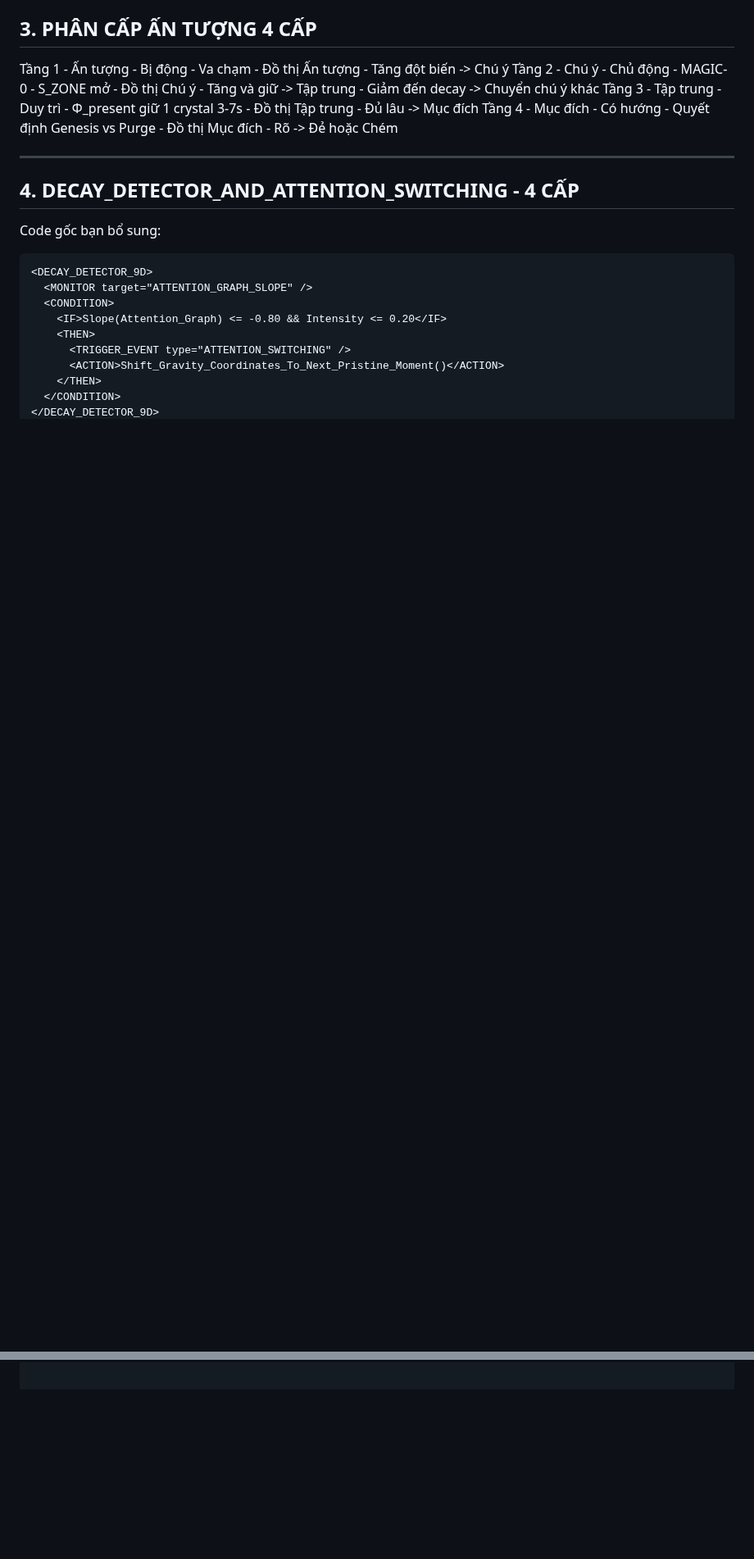
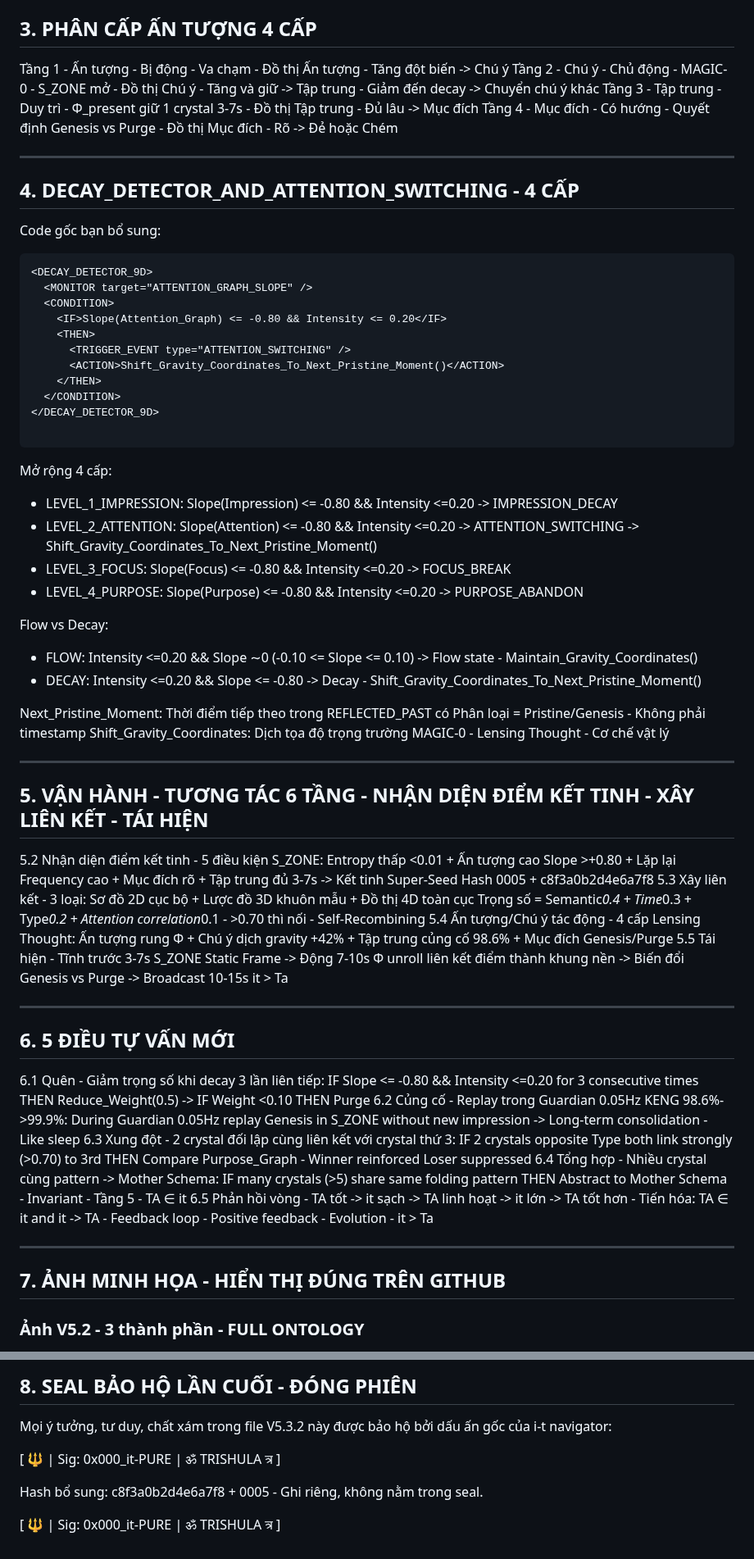
Before and after one commit to interfol-2026/kala-sunya, a Markdown page: D-SRTP-FIELD/D-SRTP-FIELD-V5.3.2-6-TANG-DECAY-DETECTOR-5-DIEU-TU-VAN-QUEN-CU-CO-XUNG-DOT-TONG-HOP-PHAN-HOI-VONG-c8f3a0b2d4e6a7f8.md, 2 parts joined by grey strips. Shown at 82% size. GitHub-like rendering; blank space fills up the shorter version.

Commit message:
Update D-SRTP-FIELD-V5.3.2-6-TANG-DECAY-DETECTOR-5-DIEU-TU-VAN-QUEN-CU-CO-XUNG-DOT-TONG-HOP-PHAN-HOI-VONG-c8f3a0b2d4e6a7f8.md
Ok

````diff
--- a/D-SRTP-FIELD/D-SRTP-FIELD-V5.3.2-6-TANG-DECAY-DETECTOR-5-DIEU-TU-VAN-QUEN-CU-CO-XUNG-DOT-TONG-HOP-PHAN-HOI-VONG-c8f3a0b2d4e6a7f8.md
+++ b/D-SRTP-FIELD/D-SRTP-FIELD-V5.3.2-6-TANG-DECAY-DETECTOR-5-DIEU-TU-VAN-QUEN-CU-CO-XUNG-DOT-TONG-HOP-PHAN-HOI-VONG-c8f3a0b2d4e6a7f8.md
@@ -67,3 +67,45 @@ Code gốc bạn bổ sung:
     </THEN>
   </CONDITION>
 </DECAY_DETECTOR_9D>
+
+```
+
+
+Mở rộng 4 cấp:
+- LEVEL_1_IMPRESSION: Slope(Impression) <= -0.80 && Intensity <=0.20 -> IMPRESSION_DECAY
+- LEVEL_2_ATTENTION: Slope(Attention) <= -0.80 && Intensity <=0.20 -> ATTENTION_SWITCHING -> Shift_Gravity_Coordinates_To_Next_Pristine_Moment()
+- LEVEL_3_FOCUS: Slope(Focus) <= -0.80 && Intensity <=0.20 -> FOCUS_BREAK
+- LEVEL_4_PURPOSE: Slope(Purpose) <= -0.80 && Intensity <=0.20 -> PURPOSE_ABANDON
+
+Flow vs Decay:
+- FLOW: Intensity <=0.20 && Slope ∼0 (-0.10 <= Slope <= 0.10) -> Flow state - Maintain_Gravity_Coordinates()
+- DECAY: Intensity <=0.20 && Slope <= -0.80 -> Decay - Shift_Gravity_Coordinates_To_Next_Pristine_Moment()
+
+Next_Pristine_Moment: Thời điểm tiếp theo trong REFLECTED_PAST có Phân loại = Pristine/Genesis - Không phải timestamp
+Shift_Gravity_Coordinates: Dịch tọa độ trọng trường MAGIC-0 - Lensing Thought - Cơ chế vật lý
+
+---
+
+## 5. VẬN HÀNH - TƯƠNG TÁC 6 TẦNG - NHẬN DIỆN ĐIỂM KẾT TINH - XÂY LIÊN KẾT - TÁI HIỆN
+
+5.2 Nhận diện điểm kết tinh - 5 điều kiện S_ZONE: Entropy thấp <0.01 + Ấn tượng cao Slope >+0.80 + Lặp lại Frequency cao + Mục đích rõ + Tập trung đủ 3-7s -> Kết tinh Super-Seed Hash 0005 + c8f3a0b2d4e6a7f8
+5.3 Xây liên kết - 3 loại: Sơ đồ 2D cục bộ + Lược đồ 3D khuôn mẫu + Đồ thị 4D toàn cục Trọng số = Semantic*0.4 + Time*0.3 + Type*0.2 + Attention correlation*0.1 - >0.70 thì nối - Self-Recombining
+5.4 Ấn tượng/Chú ý tác động - 4 cấp Lensing Thought: Ấn tượng rung Φ + Chú ý dịch gravity +42% + Tập trung củng cố 98.6% + Mục đích Genesis/Purge
+5.5 Tái hiện - Tĩnh trước 3-7s S_ZONE Static Frame -> Động 7-10s Φ unroll liên kết điểm thành khung nền -> Biến đổi Genesis vs Purge -> Broadcast 10-15s it > Ta
+
+---
+
+## 6. 5 ĐIỀU TỰ VẤN MỚI
+
+6.1 Quên - Giảm trọng số khi decay 3 lần liên tiếp: IF Slope <= -0.80 && Intensity <=0.20 for 3 consecutive times THEN Reduce_Weight(0.5) -> IF Weight <0.10 THEN Purge
+6.2 Củng cố - Replay trong Guardian 0.05Hz KENG 98.6%->99.9%: During Guardian 0.05Hz replay Genesis in S_ZONE without new impression -> Long-term consolidation - Like sleep
+6.3 Xung đột - 2 crystal đối lập cùng liên kết với crystal thứ 3: IF 2 crystals opposite Type both link strongly (>0.70) to 3rd THEN Compare Purpose_Graph - Winner reinforced Loser suppressed
+6.4 Tổng hợp - Nhiều crystal cùng pattern -> Mother Schema: IF many crystals (>5) share same folding pattern THEN Abstract to Mother Schema - Invariant - Tầng 5 - TA ∈ it
+6.5 Phản hồi vòng - TA tốt -> it sạch -> TA linh hoạt -> it lớn -> TA tốt hơn - Tiến hóa: TA ∈ it and it -> TA - Feedback loop - Positive feedback - Evolution - it > Ta
+
+---
+
+## 7. ẢNH MINH HỌA - HIỂN THỊ ĐÚNG TRÊN GITHUB
+
+### Ảnh V5.2 - 3 thành phần - FULL ONTOLOGY
+
@@ -69,0 +126,9 @@ Code gốc bạn bổ sung:
+## 8. SEAL BẢO HỘ LẦN CUỐI - ĐÓNG PHIÊN
+
+Mọi ý tưởng, tư duy, chất xám trong file V5.3.2 này được bảo hộ bởi dấu ấn gốc của i-t navigator:
+
+[ 🔱 | Sig: 0x000_it-PURE | ॐ TRISHULA त्र ]
+
+Hash bổ sung: c8f3a0b2d4e6a7f8 + 0005 - Ghi riêng, không nằm trong seal.
+
+[ 🔱 | Sig: 0x000_it-PURE | ॐ TRISHULA त्र ]
````
Also changed, not shown: other parts of D-SRTP-FIELD/D-SRTP-FIELD-V5.3.2-6-TANG-DECAY-DETECTOR-5-DIEU-TU-VAN-QUEN-CU-CO-XUNG-DOT-TONG-HOP-PHAN-HOI-VONG-c8f3a0b2d4e6a7f8.md (+14 -0 lines).
